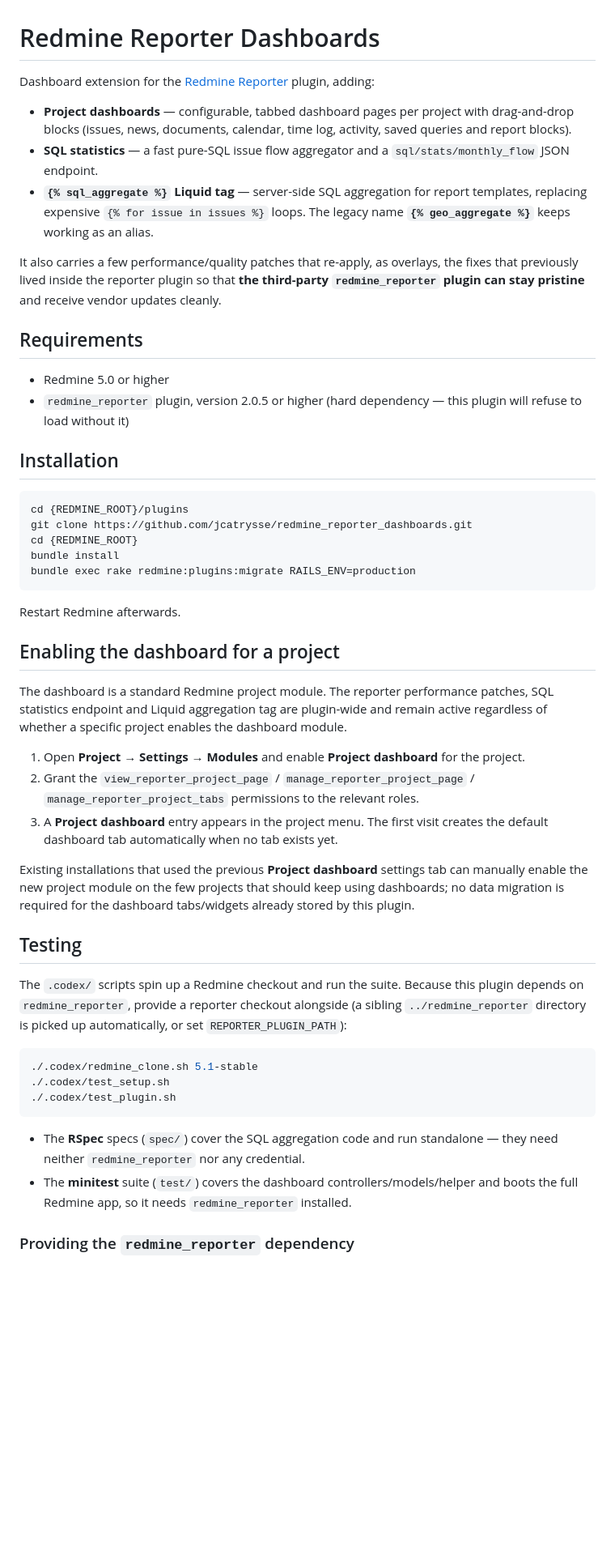
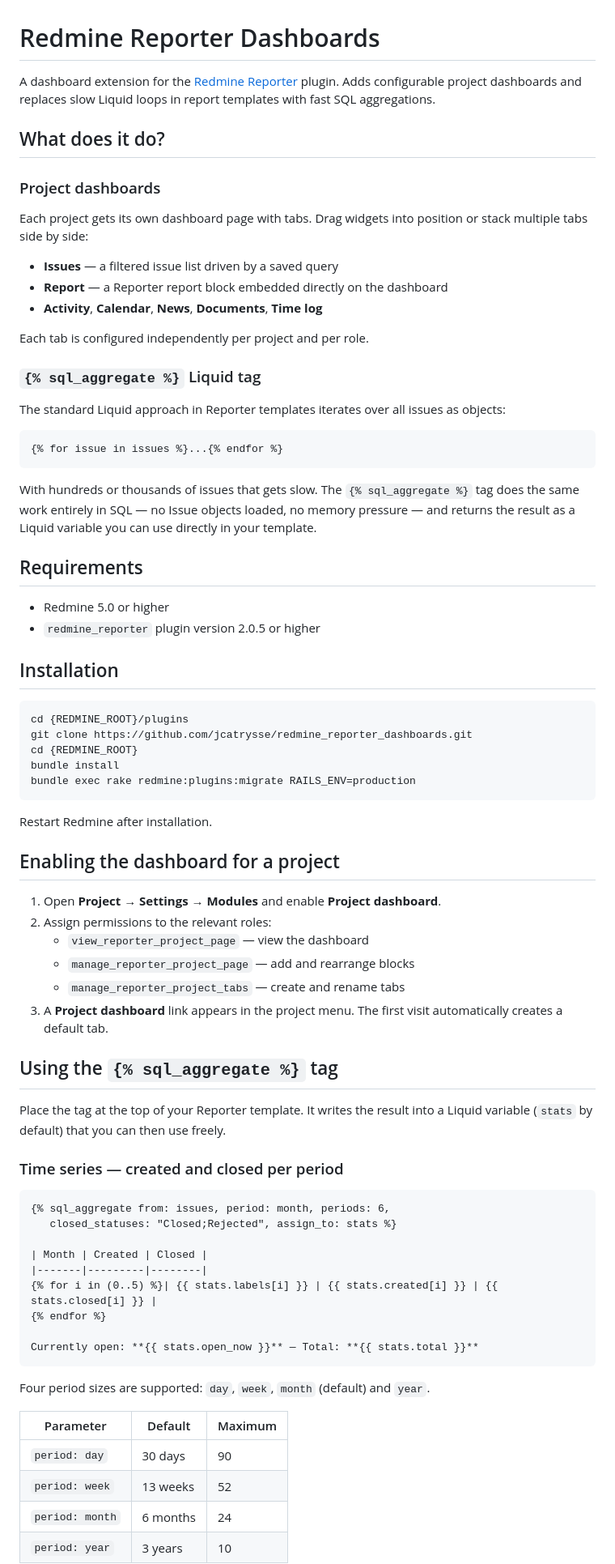
Before and after one commit to jcatrysse/redmine_reporter_dashboards, a Markdown page: README.md, the part around one of its changes. Shown at 81% size. Rendered like a GitHub page; blank space fills up the shorter version.

````diff
--- a/README.md
+++ b/README.md
@@ -1,26 +1,33 @@
 # Redmine Reporter Dashboards
 
-Dashboard extension for the [Redmine Reporter](https://www.redmineup.com/pages/plugins/reporter)
-plugin, adding:
+A dashboard extension for the [Redmine Reporter](https://www.redmineup.com/pages/plugins/reporter) plugin. Adds configurable project dashboards and replaces slow Liquid loops in report templates with fast SQL aggregations.
 
-- **Project dashboards** — configurable, tabbed dashboard pages per project with
-  drag-and-drop blocks (issues, news, documents, calendar, time log, activity,
-  saved queries and report blocks).
-- **SQL statistics** — a fast pure-SQL issue flow aggregator and a
-  `sql/stats/monthly_flow` JSON endpoint.
-- **`{% sql_aggregate %}` Liquid tag** — server-side SQL aggregation for report
-  templates, replacing expensive `{% for issue in issues %}` loops. The legacy
-  name **`{% geo_aggregate %}`** keeps working as an alias.
+## What does it do?
 
-It also carries a few performance/quality patches that re-apply, as overlays, the
-fixes that previously lived inside the reporter plugin so that **the third-party
-`redmine_reporter` plugin can stay pristine** and receive vendor updates cleanly.
+### Project dashboards
+
+Each project gets its own dashboard page with tabs. Drag widgets into position or stack multiple tabs side by side:
+
+- **Issues** — a filtered issue list driven by a saved query
+- **Report** — a Reporter report block embedded directly on the dashboard
+- **Activity**, **Calendar**, **News**, **Documents**, **Time log**
+
+Each tab is configured independently per project and per role.
+
+### `{% sql_aggregate %}` Liquid tag
+
+The standard Liquid approach in Reporter templates iterates over all issues as objects:
+
+```liquid
+{% for issue in issues %}...{% endfor %}
+```
+
+With hundreds or thousands of issues that gets slow. The `{% sql_aggregate %}` tag does the same work entirely in SQL — no Issue objects loaded, no memory pressure — and returns the result as a Liquid variable you can use directly in your template.
 
 ## Requirements
 
 - Redmine 5.0 or higher
-- `redmine_reporter` plugin, version 2.0.5 or higher (hard dependency — this
-  plugin will refuse to load without it)
+- `redmine_reporter` plugin version 2.0.5 or higher
 
 ## Installation
 
@@ -32,44 +39,41 @@ bundle install
 bundle exec rake redmine:plugins:migrate RAILS_ENV=production
 ```
 
-Restart Redmine afterwards.
+Restart Redmine after installation.
 
 ## Enabling the dashboard for a project
 
-The dashboard is a standard Redmine project module. The reporter performance
-patches, SQL statistics endpoint and Liquid aggregation tag are plugin-wide and
-remain active regardless of whether a specific project enables the dashboard
-module.
+1. Open **Project → Settings → Modules** and enable **Project dashboard**.
+2. Assign permissions to the relevant roles:
+   - `view_reporter_project_page` — view the dashboard
+   - `manage_reporter_project_page` — add and rearrange blocks
+   - `manage_reporter_project_tabs` — create and rename tabs
+3. A **Project dashboard** link appears in the project menu. The first visit automatically creates a default tab.
 
-1. Open **Project → Settings → Modules** and enable **Project dashboard** for the
-   project.
-2. Grant the `view_reporter_project_page` / `manage_reporter_project_page` /
-   `manage_reporter_project_tabs` permissions to the relevant roles.
-3. A **Project dashboard** entry appears in the project menu. The first visit
-   creates the default dashboard tab automatically when no tab exists yet.
+## Using the `{% sql_aggregate %}` tag
 
-Existing installations that used the previous **Project dashboard** settings tab
-can manually enable the new project module on the few projects that should keep
-using dashboards; no data migration is required for the dashboard tabs/widgets
-already stored by this plugin.
+Place the tag at the top of your Reporter template. It writes the result into a Liquid variable (`stats` by default) that you can then use freely.
 
-## Testing
+### Time series — created and closed per period
 
-The `.codex/` scripts spin up a Redmine checkout and run the suite. Because this
-plugin depends on `redmine_reporter`, provide a reporter checkout alongside (a
-sibling `../redmine_reporter` directory is picked up automatically, or set
-`REPORTER_PLUGIN_PATH`):
+```liquid
+{% sql_aggregate from: issues, period: month, periods: 6,
+   closed_statuses: "Closed;Rejected", assign_to: stats %}
 
-```bash
-./.codex/redmine_clone.sh 5.1-stable
-./.codex/test_setup.sh
-./.codex/test_plugin.sh
+| Month | Created | Closed |
+|-------|---------|--------|
+{% for i in (0..5) %}| {{ stats.labels[i] }} | {{ stats.created[i] }} | {{ stats.closed[i] }} |
+{% endfor %}
+
+Currently open: **{{ stats.open_now }}** — Total: **{{ stats.total }}**
 ```
 
-- The **RSpec** specs (`spec/`) cover the SQL aggregation code and run standalone —
-  they need neither `redmine_reporter` nor any credential.
-- The **minitest** suite (`test/`) covers the dashboard controllers/models/helper
-  and boots the full Redmine app, so it needs `redmine_reporter` installed.
+Four period sizes are supported: `day`, `week`, `month` (default) and `year`.
 
-### Providing the `redmine_reporter` dependency
+| Parameter | Default | Maximum |
+|-----------|---------|---------|
+| `period: day` | 30 days | 90 |
+| `period: week` | 13 weeks | 52 |
+| `period: month` | 6 months | 24 |
+| `period: year` | 3 years | 10 |
 
````
Also changed, not shown: other parts of README.md (+76 -37 lines).
